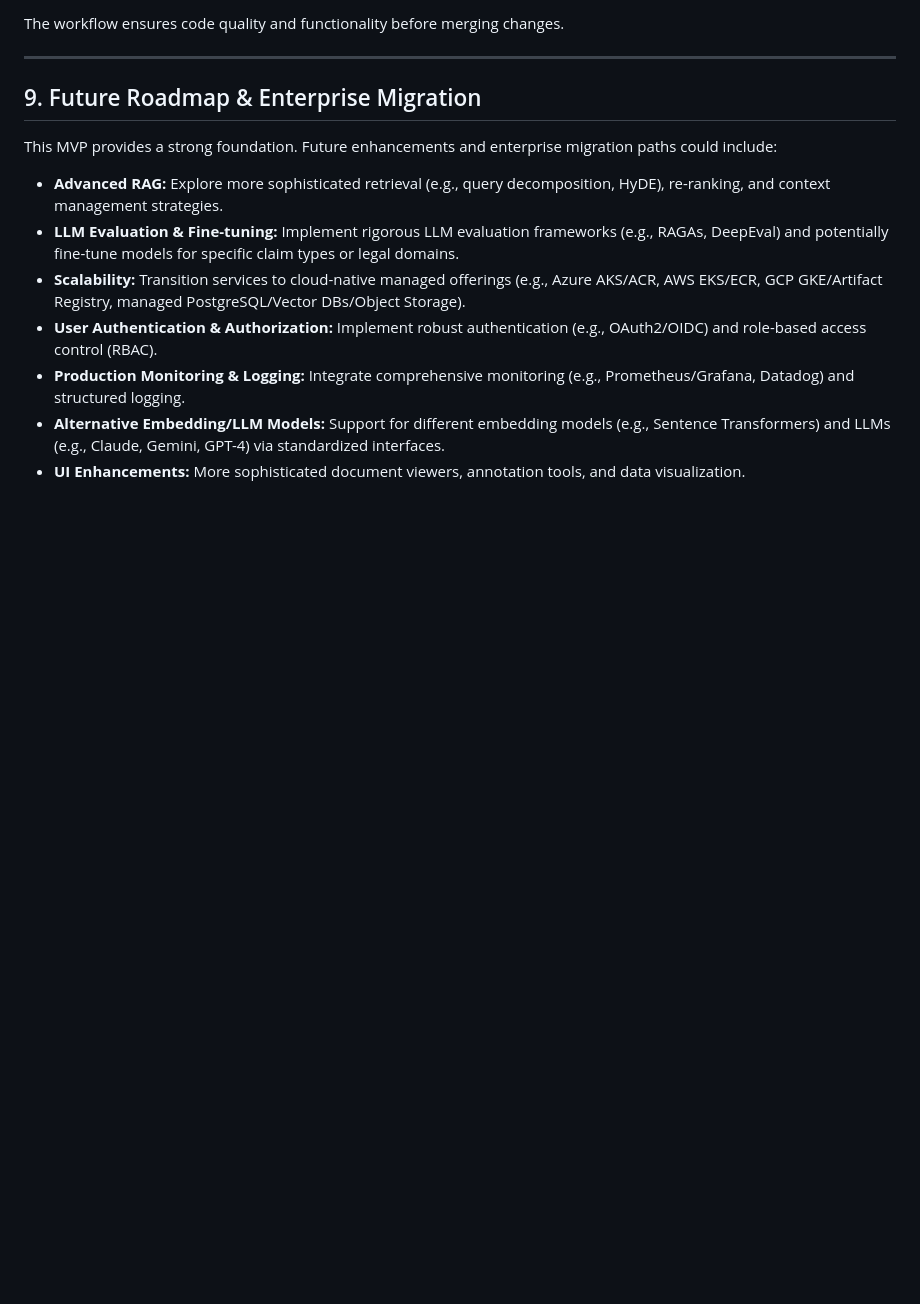
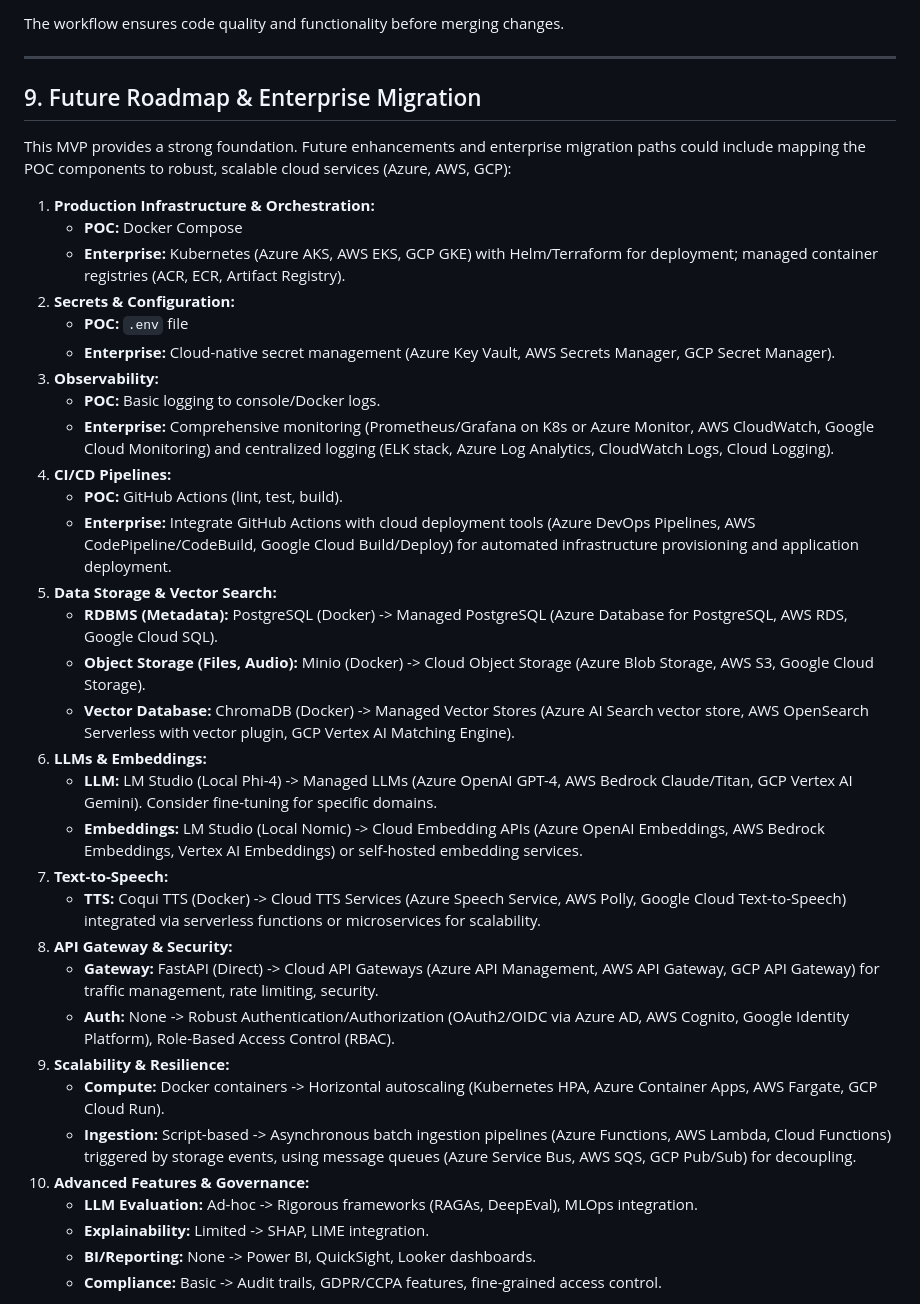
Before and after one commit to jlov7/Claims-AI, a Markdown page: README.md, the part around one of its changes. Drawn GitHub-style; blank space fills up the shorter version.

Commit message:
docs: Add enterprise migration mapping table to README

```diff
--- a/README.md
+++ b/README.md
@@ -323,13 +323,38 @@ The workflow ensures code quality and functionality before merging changes.
 
 ## 9. Future Roadmap & Enterprise Migration
 
-This MVP provides a strong foundation. Future enhancements and enterprise migration paths could include:
+This MVP provides a strong foundation. Future enhancements and enterprise migration paths could include mapping the POC components to robust, scalable cloud services (Azure, AWS, GCP):
 
-- **Advanced RAG:** Explore more sophisticated retrieval (e.g., query decomposition, HyDE), re-ranking, and context management strategies.
-- **LLM Evaluation & Fine-tuning:** Implement rigorous LLM evaluation frameworks (e.g., RAGAs, DeepEval) and potentially fine-tune models for specific claim types or legal domains.
-- **Scalability:** Transition services to cloud-native managed offerings (e.g., Azure AKS/ACR, AWS EKS/ECR, GCP GKE/Artifact Registry, managed PostgreSQL/Vector DBs/Object Storage).
-- **User Authentication & Authorization:** Implement robust authentication (e.g., OAuth2/OIDC) and role-based access control (RBAC).
-- **Production Monitoring & Logging:** Integrate comprehensive monitoring (e.g., Prometheus/Grafana, Datadog) and structured logging.
-- **Alternative Embedding/LLM Models:** Support for different embedding models (e.g., Sentence Transformers) and LLMs (e.g., Claude, Gemini, GPT-4) via standardized interfaces.
-- **UI Enhancements:** More sophisticated document viewers, annotation tools, and data visualization.
+1.  **Production Infrastructure & Orchestration:**
+    *   **POC:** Docker Compose
+    *   **Enterprise:** Kubernetes (Azure AKS, AWS EKS, GCP GKE) with Helm/Terraform for deployment; managed container registries (ACR, ECR, Artifact Registry).
+2.  **Secrets & Configuration:**
+    *   **POC:** `.env` file
+    *   **Enterprise:** Cloud-native secret management (Azure Key Vault, AWS Secrets Manager, GCP Secret Manager).
+3.  **Observability:**
+    *   **POC:** Basic logging to console/Docker logs.
+    *   **Enterprise:** Comprehensive monitoring (Prometheus/Grafana on K8s or Azure Monitor, AWS CloudWatch, Google Cloud Monitoring) and centralized logging (ELK stack, Azure Log Analytics, CloudWatch Logs, Cloud Logging).
+4.  **CI/CD Pipelines:**
+    *   **POC:** GitHub Actions (lint, test, build).
+    *   **Enterprise:** Integrate GitHub Actions with cloud deployment tools (Azure DevOps Pipelines, AWS CodePipeline/CodeBuild, Google Cloud Build/Deploy) for automated infrastructure provisioning and application deployment.
+5.  **Data Storage & Vector Search:**
+    *   **RDBMS (Metadata):** PostgreSQL (Docker) -> Managed PostgreSQL (Azure Database for PostgreSQL, AWS RDS, Google Cloud SQL).
+    *   **Object Storage (Files, Audio):** Minio (Docker) -> Cloud Object Storage (Azure Blob Storage, AWS S3, Google Cloud Storage).
+    *   **Vector Database:** ChromaDB (Docker) -> Managed Vector Stores (Azure AI Search vector store, AWS OpenSearch Serverless with vector plugin, GCP Vertex AI Matching Engine).
+6.  **LLMs & Embeddings:**
+    *   **LLM:** LM Studio (Local Phi-4) -> Managed LLMs (Azure OpenAI GPT-4, AWS Bedrock Claude/Titan, GCP Vertex AI Gemini). Consider fine-tuning for specific domains.
+    *   **Embeddings:** LM Studio (Local Nomic) -> Cloud Embedding APIs (Azure OpenAI Embeddings, AWS Bedrock Embeddings, Vertex AI Embeddings) or self-hosted embedding services.
+7.  **Text-to-Speech:**
+    *   **TTS:** Coqui TTS (Docker) -> Cloud TTS Services (Azure Speech Service, AWS Polly, Google Cloud Text-to-Speech) integrated via serverless functions or microservices for scalability.
+8.  **API Gateway & Security:**
+    *   **Gateway:** FastAPI (Direct) -> Cloud API Gateways (Azure API Management, AWS API Gateway, GCP API Gateway) for traffic management, rate limiting, security.
+    *   **Auth:** None -> Robust Authentication/Authorization (OAuth2/OIDC via Azure AD, AWS Cognito, Google Identity Platform), Role-Based Access Control (RBAC).
+9.  **Scalability & Resilience:**
+    *   **Compute:** Docker containers -> Horizontal autoscaling (Kubernetes HPA, Azure Container Apps, AWS Fargate, GCP Cloud Run).
+    *   **Ingestion:** Script-based -> Asynchronous batch ingestion pipelines (Azure Functions, AWS Lambda, Cloud Functions) triggered by storage events, using message queues (Azure Service Bus, AWS SQS, GCP Pub/Sub) for decoupling.
+10. **Advanced Features & Governance:**
+    *   **LLM Evaluation:** Ad-hoc -> Rigorous frameworks (RAGAs, DeepEval), MLOps integration.
+    *   **Explainability:** Limited -> SHAP, LIME integration.
+    *   **BI/Reporting:** None -> Power BI, QuickSight, Looker dashboards.
+    *   **Compliance:** Basic -> Audit trails, GDPR/CCPA features, fine-grained access control.
 
```
Also changed, not shown: other parts of README.md (+23 -1 lines).
